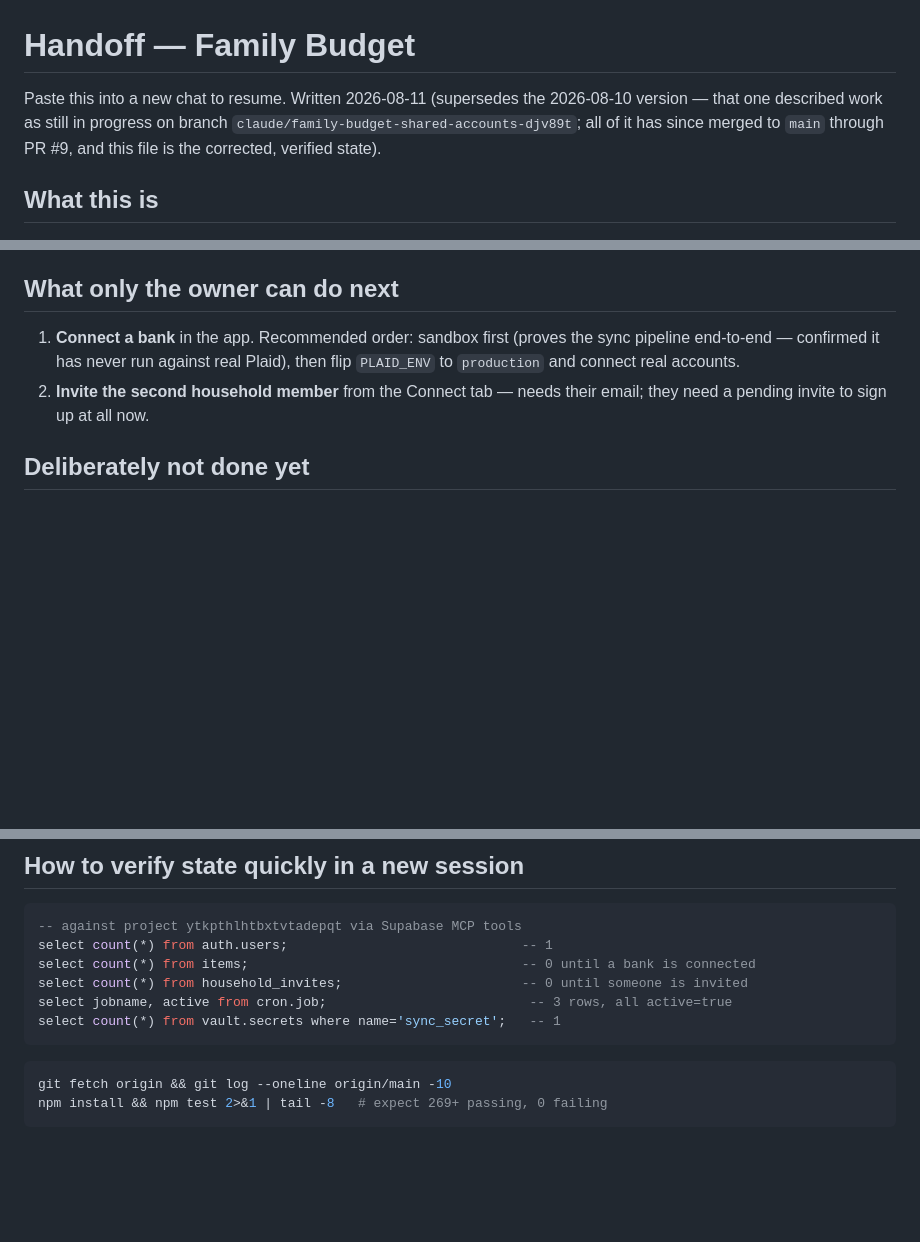
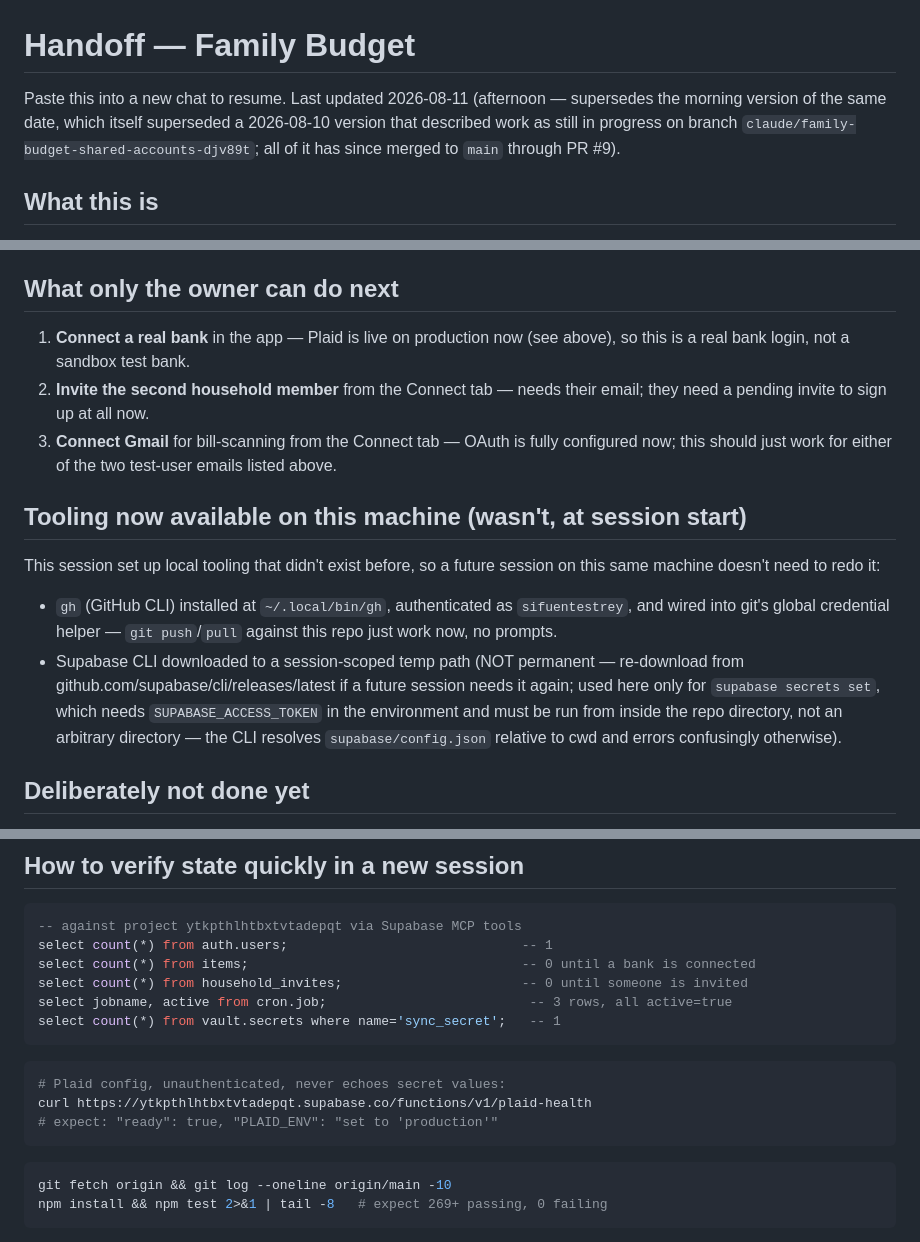
Before and after one commit to sifuentestrey/sifuentes-Family-Budget, a Markdown page: HANDOFF.md, 3 parts joined by grey strips. Rendered like a GitHub page; blank space fills up the shorter version.

````diff
--- a/HANDOFF.md
+++ b/HANDOFF.md
@@ -1,9 +1,10 @@
 # Handoff — Family Budget
 
-Paste this into a new chat to resume. Written 2026-08-11 (supersedes the
-2026-08-10 version — that one described work as still in progress on branch
+Paste this into a new chat to resume. Last updated 2026-08-11 (afternoon —
+supersedes the morning version of the same date, which itself superseded a
+2026-08-10 version that described work as still in progress on branch
 `claude/family-budget-shared-accounts-djv89t`; all of it has since merged to
-`main` through PR #9, and this file is the corrected, verified state).
+`main` through PR #9).
 
 ## What this is
 
@@ -71,11 +127,28 @@ PWA frontend, deployed to GitHub Pages. Zero-cost stack by design.
 
 ## What only the owner can do next
 
-1. **Connect a bank** in the app. Recommended order: sandbox first (proves
-   the sync pipeline end-to-end — confirmed it has never run against real
-   Plaid), then flip `PLAID_ENV` to `production` and connect real accounts.
+1. **Connect a real bank** in the app — Plaid is live on production now
+   (see above), so this is a real bank login, not a sandbox test bank.
 2. **Invite the second household member** from the Connect tab — needs
    their email; they need a pending invite to sign up at all now.
+3. **Connect Gmail** for bill-scanning from the Connect tab — OAuth is fully
+   configured now; this should just work for either of the two test-user
+   emails listed above.
+
+## Tooling now available on this machine (wasn't, at session start)
+
+This session set up local tooling that didn't exist before, so a future
+session on this same machine doesn't need to redo it:
+
+- `gh` (GitHub CLI) installed at `~/.local/bin/gh`, authenticated as
+  `sifuentestrey`, and wired into git's global credential helper — `git
+  push`/`pull` against this repo just work now, no prompts.
+- Supabase CLI downloaded to a session-scoped temp path (NOT permanent —
+  re-download from github.com/supabase/cli/releases/latest if a future
+  session needs it again; used here only for `supabase secrets set`, which
+  needs `SUPABASE_ACCESS_TOKEN` in the environment and must be run from
+  inside the repo directory, not an arbitrary directory — the CLI resolves
+  `supabase/config.json` relative to cwd and errors confusingly otherwise).
 
 ## Deliberately not done yet
 
@@ -94,6 +167,12 @@ select count(*) from items;                                   -- 0 until a bank
 select count(*) from household_invites;                       -- 0 until someone is invited
 select jobname, active from cron.job;                          -- 3 rows, all active=true
 select count(*) from vault.secrets where name='sync_secret';   -- 1
+```
+
+```bash
+# Plaid config, unauthenticated, never echoes secret values:
+curl https://ytkpthlhtbxtvtadepqt.supabase.co/functions/v1/plaid-health
+# expect: "ready": true, "PLAID_ENV": "set to 'production'"
 ```
 
 ```bash
````
Also changed, not shown: other parts of HANDOFF.md (+70 -15 lines).
